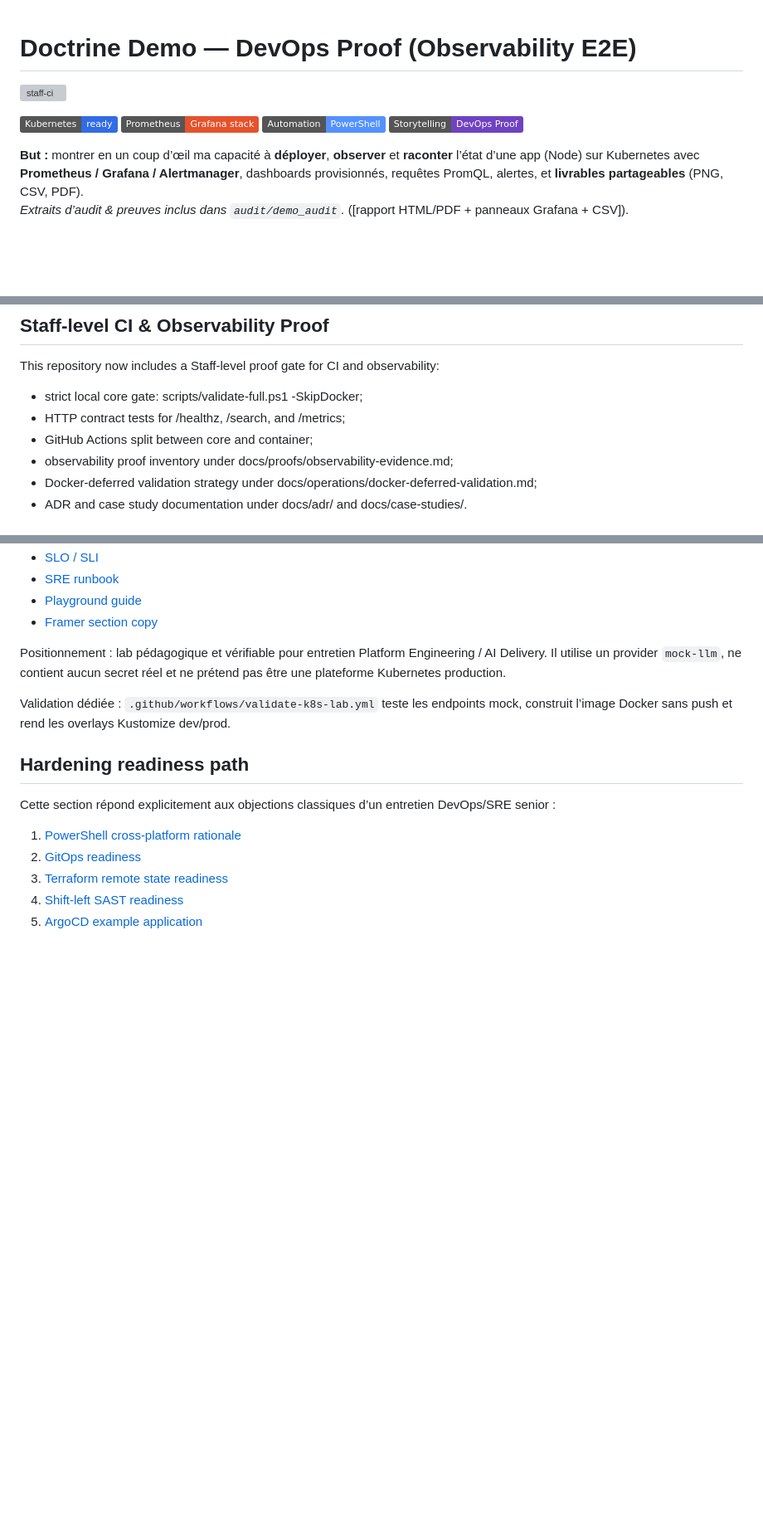
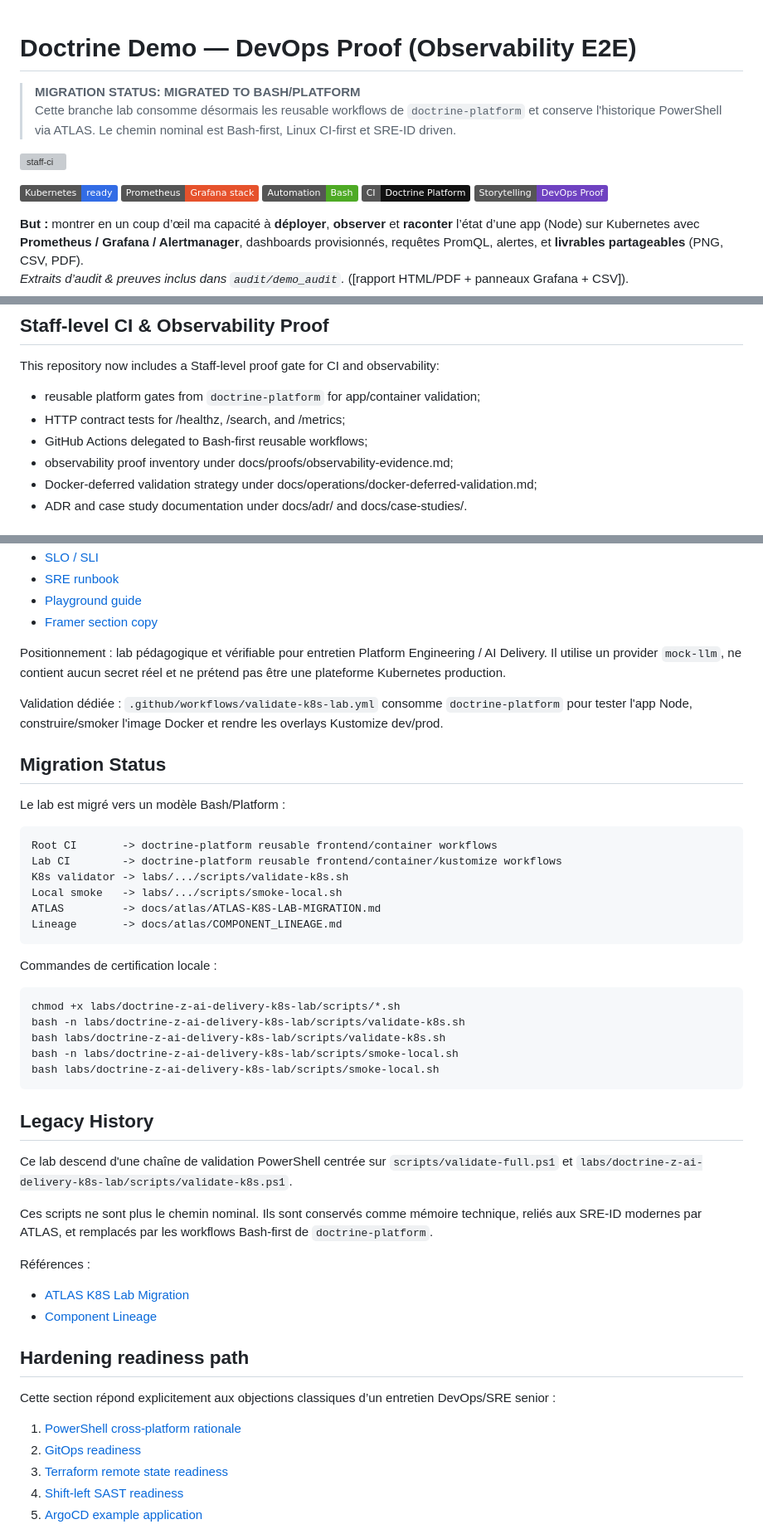
Before and after one commit to flobehejohn/doctrine-demo, a Markdown page: README.md, 3 parts joined by grey strips. Shown at 83% size. Drawn GitHub-style; badges without logos; blank space fills up the shorter version; grey boxes are pictures that could not be loaded.

Commit message:
docs: mark k8s lab migrated to bash platform

````diff
--- a/README.md
+++ b/README.md
@@ -1,10 +1,14 @@
 # Doctrine Demo — DevOps Proof (Observability E2E)
+
+> **MIGRATION STATUS: MIGRATED TO BASH/PLATFORM**
+> Cette branche lab consomme désormais les reusable workflows de `doctrine-platform` et conserve l'historique PowerShell via ATLAS. Le chemin nominal est Bash-first, Linux CI-first et SRE-ID driven.
 
 [![staff-ci](https://github.com/flobehejohn/doctrine-demo/actions/workflows/ci.yml/badge.svg?branch=main)](https://github.com/flobehejohn/doctrine-demo/actions/workflows/ci.yml)
 
 [![Kubernetes](https://img.shields.io/badge/Kubernetes-ready-326ce5?logo=kubernetes&logoColor=white)](#stack)
 [![Prometheus](https://img.shields.io/badge/Prometheus-Grafana%20stack-e6522c?logo=prometheus&logoColor=white)](#dashboards)
-[![PowerShell](https://img.shields.io/badge/Automation-PowerShell-5391fe?logo=powershell&logoColor=white)](#run-demo)
+[![Bash](https://img.shields.io/badge/Automation-Bash-4EAA25?logo=gnubash&logoColor=white)](#migration-status)
+[![Doctrine Platform](https://img.shields.io/badge/CI-Doctrine%20Platform-111111)](#legacy-history)
 [![Storytelling](https://img.shields.io/badge/Storytelling-DevOps%20Proof-6f42c1)](#preuves)
 
 **But  :** montrer en un coup d’œil ma capacité à **déployer**, **observer** et **raconter** l’état d’une app (Node) sur Kubernetes avec **Prometheus / Grafana / Alertmanager**, dashboards provisionnés, requêtes PromQL, alertes, et **livrables partageables** (PNG, CSV, PDF).
@@ -86,9 +92,9 @@ Un exemple de rapport généré est visible dans le repo (section Graphiques + T
 
 This repository now includes a Staff-level proof gate for CI and observability:
 
-- strict local core gate: scripts/validate-full.ps1 -SkipDocker;
+- reusable platform gates from `doctrine-platform` for app/container validation;
 - HTTP contract tests for /healthz, /search, and /metrics;
-- GitHub Actions split between core and container;
+- GitHub Actions delegated to Bash-first reusable workflows;
 - observability proof inventory under docs/proofs/observability-evidence.md;
 - Docker-deferred validation strategy under docs/operations/docker-deferred-validation.md;
 - ADR and case study documentation under docs/adr/ and docs/case-studies/.
@@ -120,7 +126,41 @@ Doctrine.Z Kubernetes Lab est une extension pédagogique du blueprint Doctrine.Z
 
 Positionnement : lab pédagogique et vérifiable pour entretien Platform Engineering / AI Delivery. Il utilise un provider `mock-llm`, ne contient aucun secret réel et ne prétend pas être une plateforme Kubernetes production.
 
-Validation dédiée : `.github/workflows/validate-k8s-lab.yml` teste les endpoints mock, construit l’image Docker sans push et rend les overlays Kustomize dev/prod.
+Validation dédiée : `.github/workflows/validate-k8s-lab.yml` consomme `doctrine-platform` pour tester l'app Node, construire/smoker l'image Docker et rendre les overlays Kustomize dev/prod.
+
+## Migration Status
+
+Le lab est migré vers un modèle Bash/Platform :
+
+```txt
+Root CI       -> doctrine-platform reusable frontend/container workflows
+Lab CI        -> doctrine-platform reusable frontend/container/kustomize workflows
+K8s validator -> labs/.../scripts/validate-k8s.sh
+Local smoke   -> labs/.../scripts/smoke-local.sh
+ATLAS         -> docs/atlas/ATLAS-K8S-LAB-MIGRATION.md
+Lineage       -> docs/atlas/COMPONENT_LINEAGE.md
+```
+
+Commandes de certification locale :
+
+```bash
+chmod +x labs/doctrine-z-ai-delivery-k8s-lab/scripts/*.sh
+bash -n labs/doctrine-z-ai-delivery-k8s-lab/scripts/validate-k8s.sh
+bash labs/doctrine-z-ai-delivery-k8s-lab/scripts/validate-k8s.sh
+bash -n labs/doctrine-z-ai-delivery-k8s-lab/scripts/smoke-local.sh
+bash labs/doctrine-z-ai-delivery-k8s-lab/scripts/smoke-local.sh
+```
+
+## Legacy History
+
+Ce lab descend d'une chaîne de validation PowerShell centrée sur `scripts/validate-full.ps1` et `labs/doctrine-z-ai-delivery-k8s-lab/scripts/validate-k8s.ps1`.
+
+Ces scripts ne sont plus le chemin nominal. Ils sont conservés comme mémoire technique, reliés aux SRE-ID modernes par ATLAS, et remplacés par les workflows Bash-first de `doctrine-platform`.
+
+Références :
+
+- [ATLAS K8S Lab Migration](./docs/atlas/ATLAS-K8S-LAB-MIGRATION.md)
+- [Component Lineage](./docs/atlas/COMPONENT_LINEAGE.md)
 
 ## Hardening readiness path
 
````
Also changed, not shown: other parts of README.md (+4 -2 lines).
